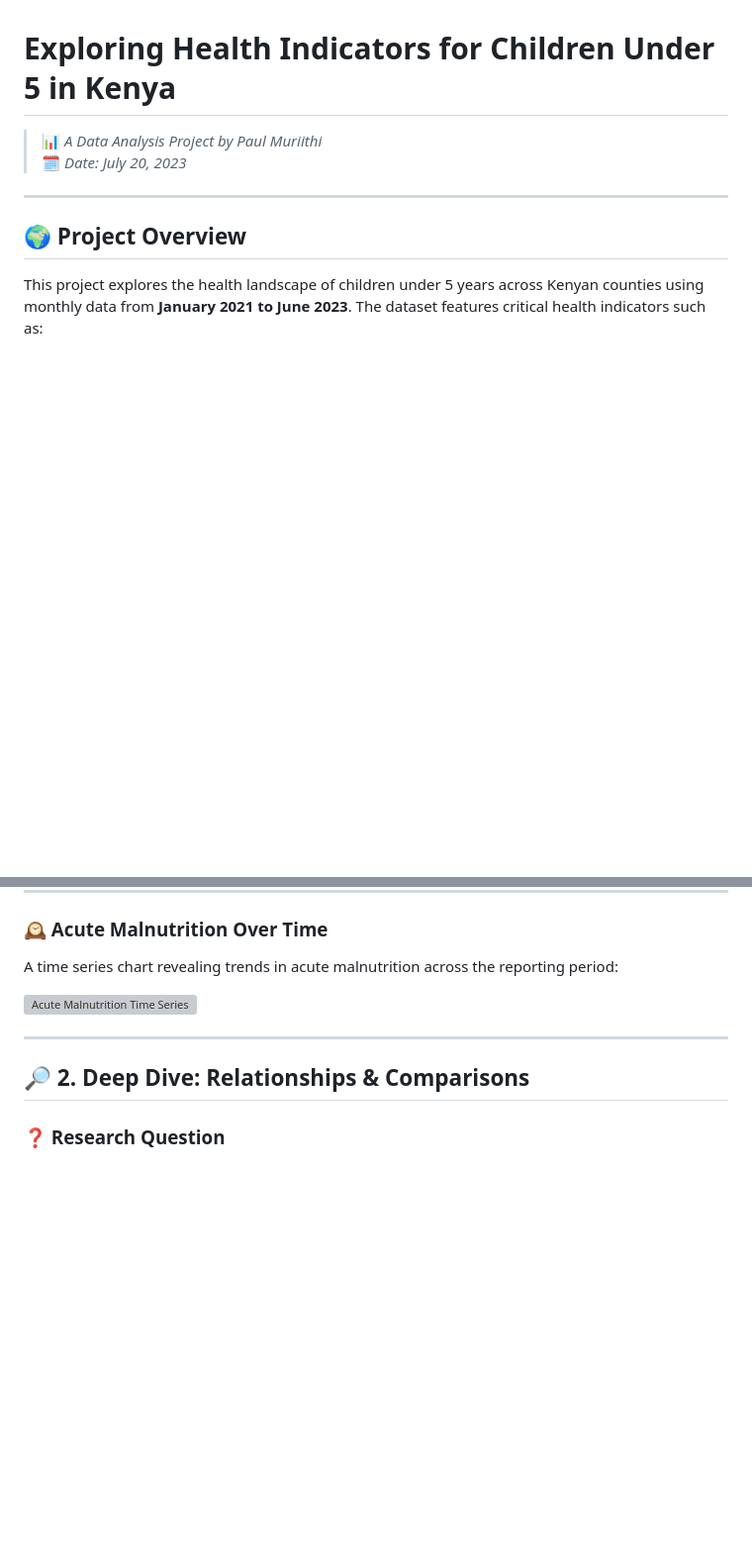
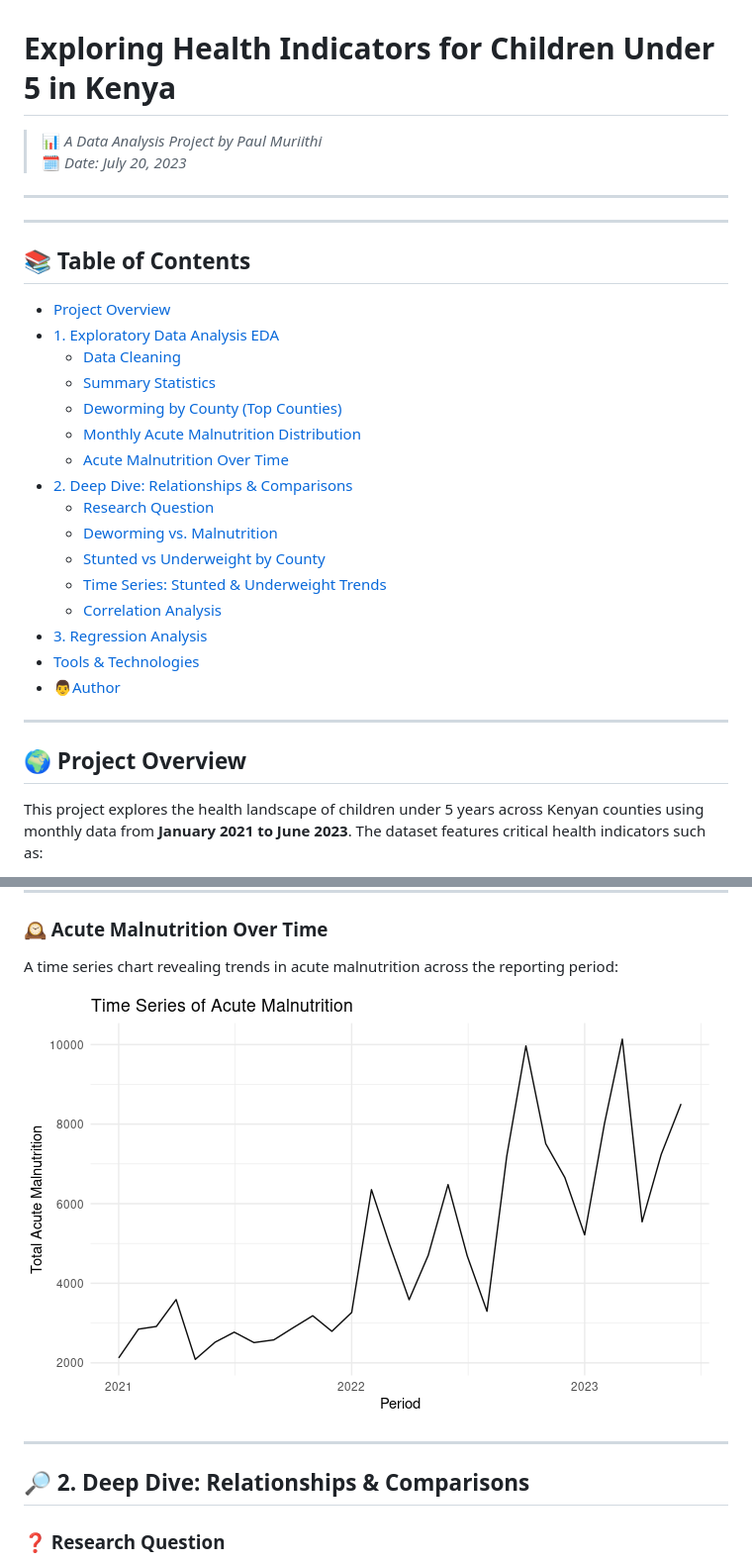
Before and after one commit to pauloo-dev/Children-Under-5-Years-Health-Indicators, a Markdown page: README.md, 2 parts joined by grey strips. Shown at 99% size. Drawn GitHub-style; blank space fills up the shorter version; grey boxes are pictures that could not be loaded.

```diff
--- a/README.md
+++ b/README.md
@@ -4,6 +4,30 @@
 > 🗓️ *Date: July 20, 2023*
 
 ---
+
+---
+## 📚 Table of Contents
+
+- [Project Overview](#-project-overview)
+- [1. Exploratory Data Analysis EDA](#-1-exploratory-data-analysis-eda)
+  - [Data Cleaning](#-data-cleaning)
+  - [Summary Statistics](#-summary-statistics)
+  - [Deworming by County (Top Counties)](#-deworming-by-county-top-counties)
+  - [Monthly Acute Malnutrition Distribution](#-monthly-acute-malnutrition-distribution)
+  - [Acute Malnutrition Over Time](#-acute-malnutrition-over-time)
+- [2. Deep Dive: Relationships & Comparisons](#-2-deep-dive-relationships--comparisons)
+  - [Research Question](#-research-question)
+  - [Deworming vs. Malnutrition](#-deworming-vs-malnutrition)
+  - [Stunted vs Underweight by County](#-stunted-vs-underweight-by-county)
+  - [Time Series: Stunted & Underweight Trends](#-time-series-stunted--underweight-trends)
+  - [Correlation Analysis](#-correlation-analysis)
+- [3. Regression Analysis](#-3-regression-analysis)
+- [Tools & Technologies](#-tools--technologies)
+- [👨Author](#-author)
+
+
+---
+
 
 ## 🌍 Project Overview
 
@@ -81,7 +105,7 @@ This chart shows which months saw the highest burden of acute malnutrition:
 
 A time series chart revealing trends in acute malnutrition across the reporting period:
 
-![Acute Malnutrition Time Series](assets/Acute_Mulnutrition.png)
+![Acute Malnutrition Time Series](assets/Acute_Malnutrition_TS.png)
 
 ---
 
```
